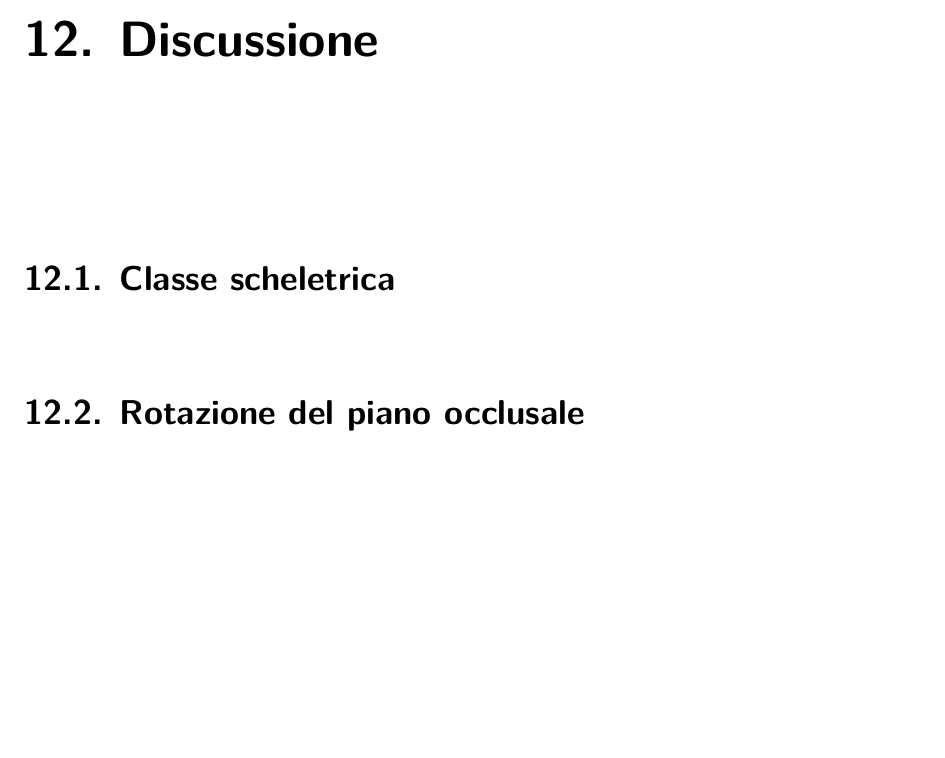
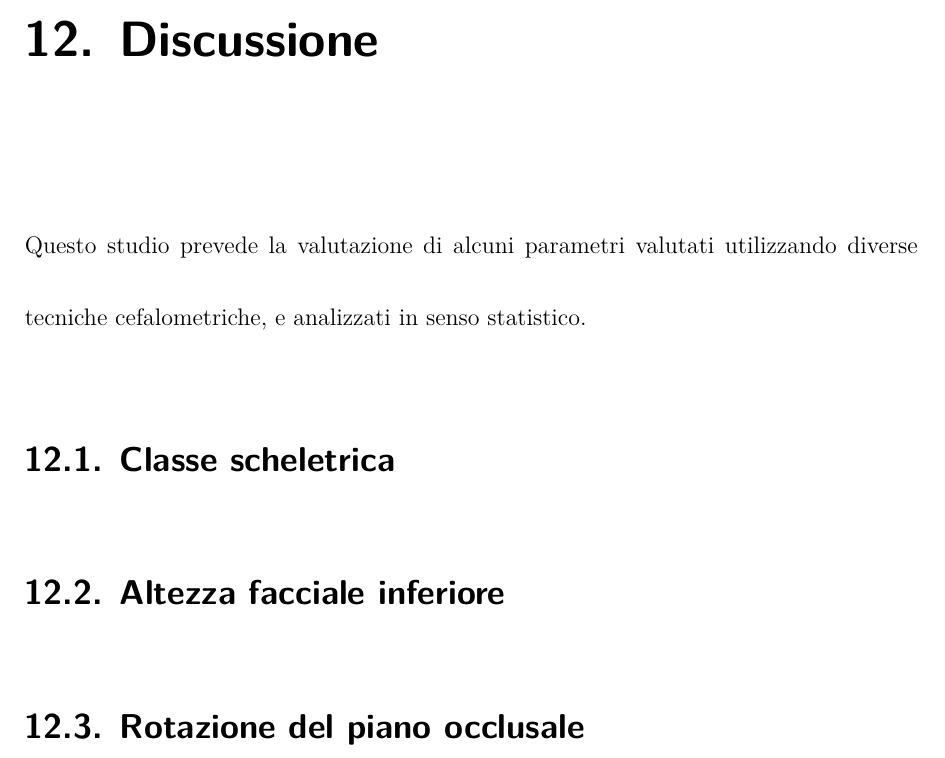
Before and after one commit to dpaleino/tesi, a LaTeX book (tesi.tex, which reads chapters/discussione.tex): part of page 124 of 267 before the commit and part of page 124 of 268 after it, cut so that both start at the same text, the shorter picture padded with empty space. Compiled offline with LuaLaTeX.

Commit message:
[Discussione] riscritta introduzione

```diff
--- a/chapters/discussione.tex
+++ b/chapters/discussione.tex
@@ -1,6 +1,10 @@
 \chapter{Discussione}
+Questo studio prevede la valutazione di alcuni parametri valutati utilizzando diverse tecniche cefalometriche, e analizzati in senso statistico.
+%Verranno di seguito analizzati i risultati delle misurazioni effettuate su due piani:  antero-posteriore (classe scheletrica) e verticale (rotazione del piano occlusale).
 
 \section{Classe scheletrica}
+
+\section{Altezza facciale inferiore}
 
 \section{Rotazione del piano occlusale}
 Per poter valutare la rotazione del piano occlusale è necessario considerare che l'analisi delle controparti di Enlow non fornisce dei valori di riferimento, per cui bisogna valutare il rapporto delle controparti verticali tra di loro. Per far questo, verrà utilizzato lo \emph{scostamento medio} descritto al paragrafo \vref{scostamento_medio}. Oltre a questo però, bisogna prendere in considerazione il rapporto tra la componente verticale anteriore e le altre due controparti: se essa è maggiore, il piano occlusale sarà in post-rotazione; se è minore anche di una sola delle due, sarà in antero-rotazione. Per poter definire il tipo di rotazione del piano occlusale, è necessario scegliere un $\varepsilon$ appropriato al di sopra del quale è possibile definire \emph{in squilibrio} le controparti verticali di Enlow, e perciò parlare di una eccessiva inclinazione nell'uno o nell'altro senso.
```
